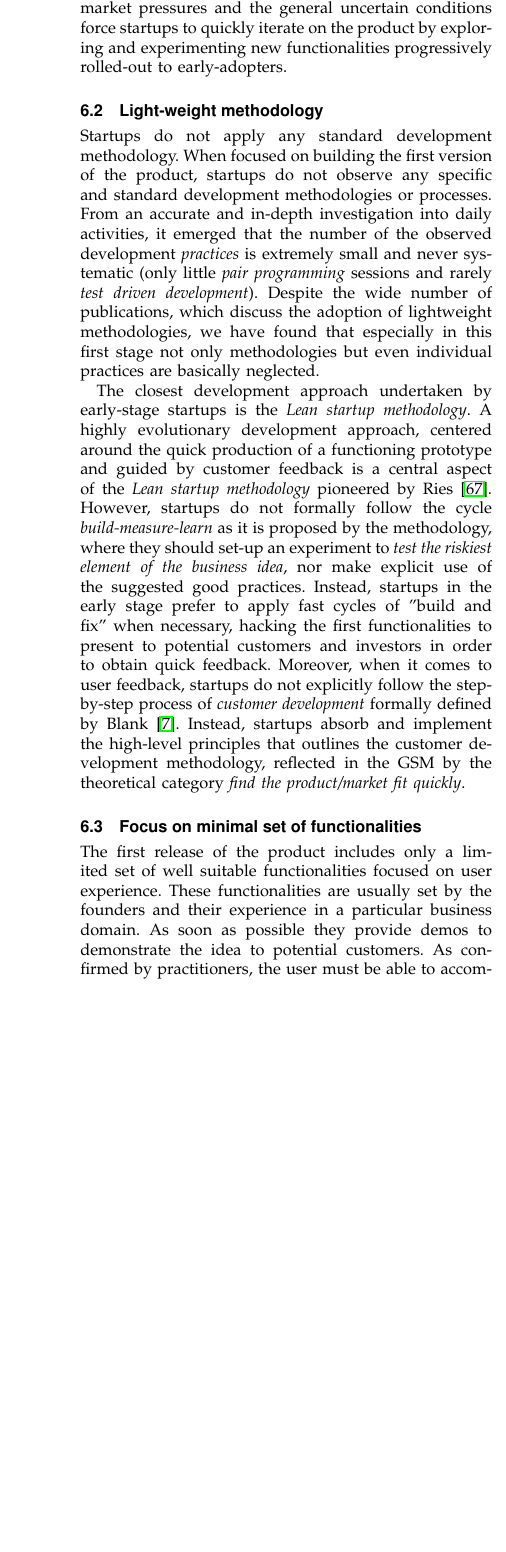
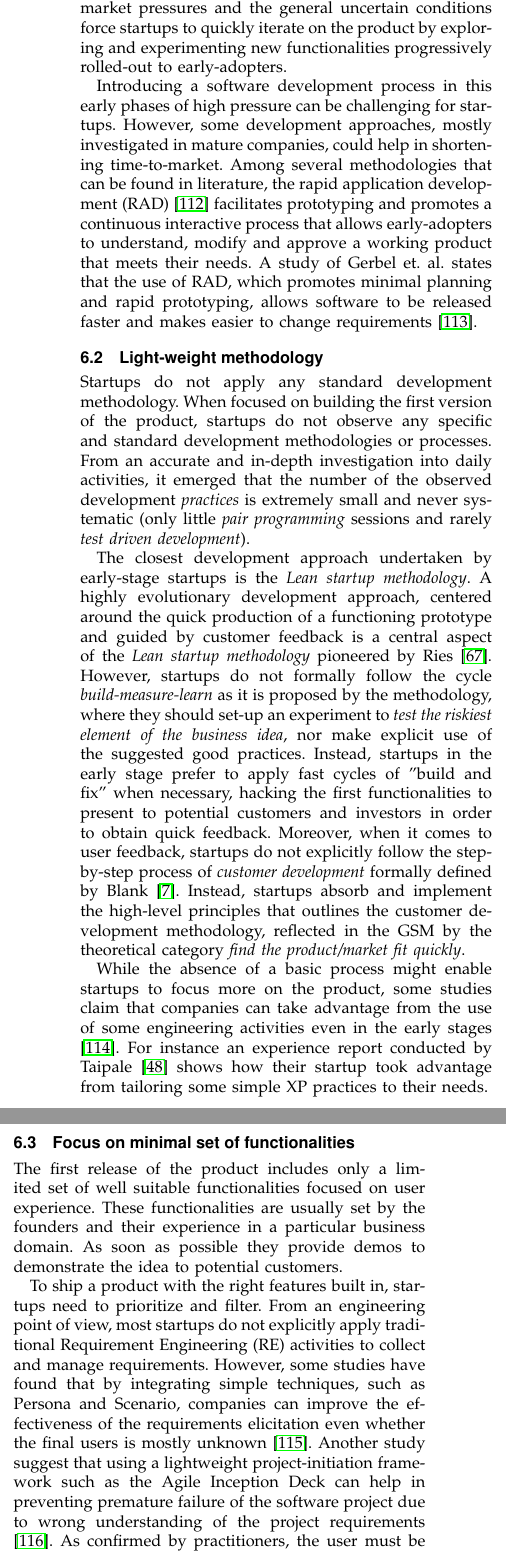
Before and after one commit to CGiardino/TSE, a LaTeX paper (article/main.tex): part of one column of page 21 of 26 before the commit and two parts of the columns of page 21 of 27 after it, the two joined at a grey line, cut so that both start at the same text, the shorter picture padded with empty space. Compiled offline with pdfLaTeX.

Commit message:
ready for tony review

```diff
--- a/article/main.tex
+++ b/article/main.tex
@@ -2949,6 +2949,8 @@ with very complex solutions is often not a viable option. Business demands,
 investors interests, market pressures and the general uncertain conditions force
 startups to quickly iterate on the product by exploring and experimenting new
 functionalities progressively rolled-out to early-adopters.
+
+Introducing a software development process in this early phases of high pressure can be challenging for startups. However, some development approaches, mostly investigated in mature companies, could help in shortening time-to-market. Among several methodologies that can be found in literature, the rapid application development (RAD) \cite{mcconnell2004professional} facilitates prototyping and promotes a continuous interactive process that allows early-adopters to understand, modify and approve a working product that meets their needs. A study of Gerbel et. al. states that the use of RAD, which promotes minimal planning and rapid prototyping, allows software to be released faster and makes easier to change requirements \cite{Gerber_practicalimplications}.
 %MUN1: Ok, I'm now "inventing" possible implications in the sections below...
 %this is your job and you are much more qualified to do that than me :-)
 
@@ -2965,10 +2967,7 @@ specific and standard development methodologies or processes. From an accurate
 and in-depth investigation into daily activities, it emerged that the number of
 the observed development \textit{practices} is extremely small and never
 systematic (only little \textit{pair programming} sessions and rarely
-\textit{test driven development}). Despite the wide number of publications,
-which discuss the adoption of lightweight methodologies, we have found that
-especially in this first stage not only methodologies but even individual
-practices are basically neglected.
+\textit{test driven development}).
 
 The closest development approach undertaken by early-stage startups is the
 \textit{Lean startup methodology}. A highly evolutionary development approach,
@@ -2993,6 +2992,7 @@ Blank~\cite{Blank2005}. Instead, startups absorb and implement the high-level
 principles that outlines the customer development methodology, reflected in the
 GSM by the theoretical category \textit{find the product/market fit quickly}.
 
+While the absence of a basic process might enable startups to focus more on the product, some studies claim that companies can take advantage from the use of some engineering activities even in the early stages \cite{989006}. For instance an experience report conducted by Taipale \cite{Taipale2010} shows how their startup took advantage from tailoring some simple XP practices to their needs.
 %MUN1: paragraph below is candidate for removal The greatest part of engineering
 %activities of startups are focused on  the implementation while only little
 %attention is given to more conventional  activities (project management,
@@ -3010,6 +3010,8 @@ functionalities focused on user experience. These functionalities are
 usually set by the founders and their experience in a particular business
 domain. As soon as possible they provide demos to demonstrate the idea to
 potential customers.
+
+To ship a product with the right features built in, startups need to prioritize and filter. From an engineering point of view, most startups do not explicitly apply traditional Requirement Engineering (RE) activities to collect and manage requirements. However, some studies have found that by integrating simple techniques, such as Persona and Scenario, companies can improve the effectiveness of the requirements elicitation even whether the final users is mostly unknown \cite{1531030}. Another study suggest that using a lightweight project-initiation framework such as the Agile Inception Deck can help in preventing premature failure of the software project due to wrong understanding of the project requirements \cite{1667597}.
 %MUN1: This rises the question, how do startups prioritize requirements.
 %There's abundant amount of literature on how to select/prioritize reqs., but
 %do they work in startups? Are they also too heavyweight or could they be
@@ -3075,5 +3077,3 @@ The initial lack of structures and processes negatively affects the
 performance when the company starts to grow.
 One of the primary objectives of startups is to expand their business into fast
 growing markets. If successful, the company will face a growth in terms of
-number of customers, employees and product capabilities. Then, the increased
-complexity arises the necessity of controlling the initially chaotic software
```
Also changed, not shown: article/main.pdf, article/main.tex (7 more changed lines), 2 other files.
